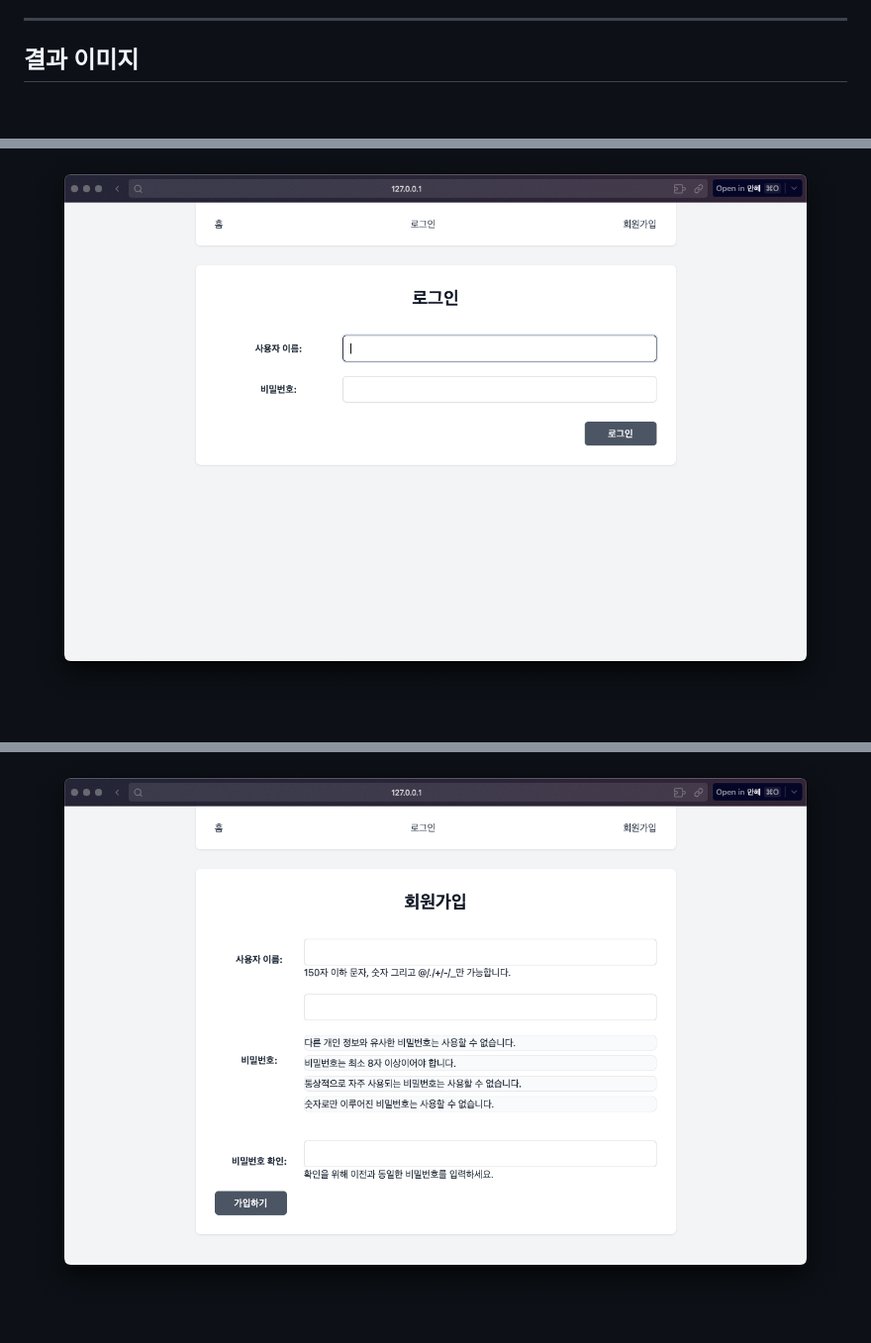
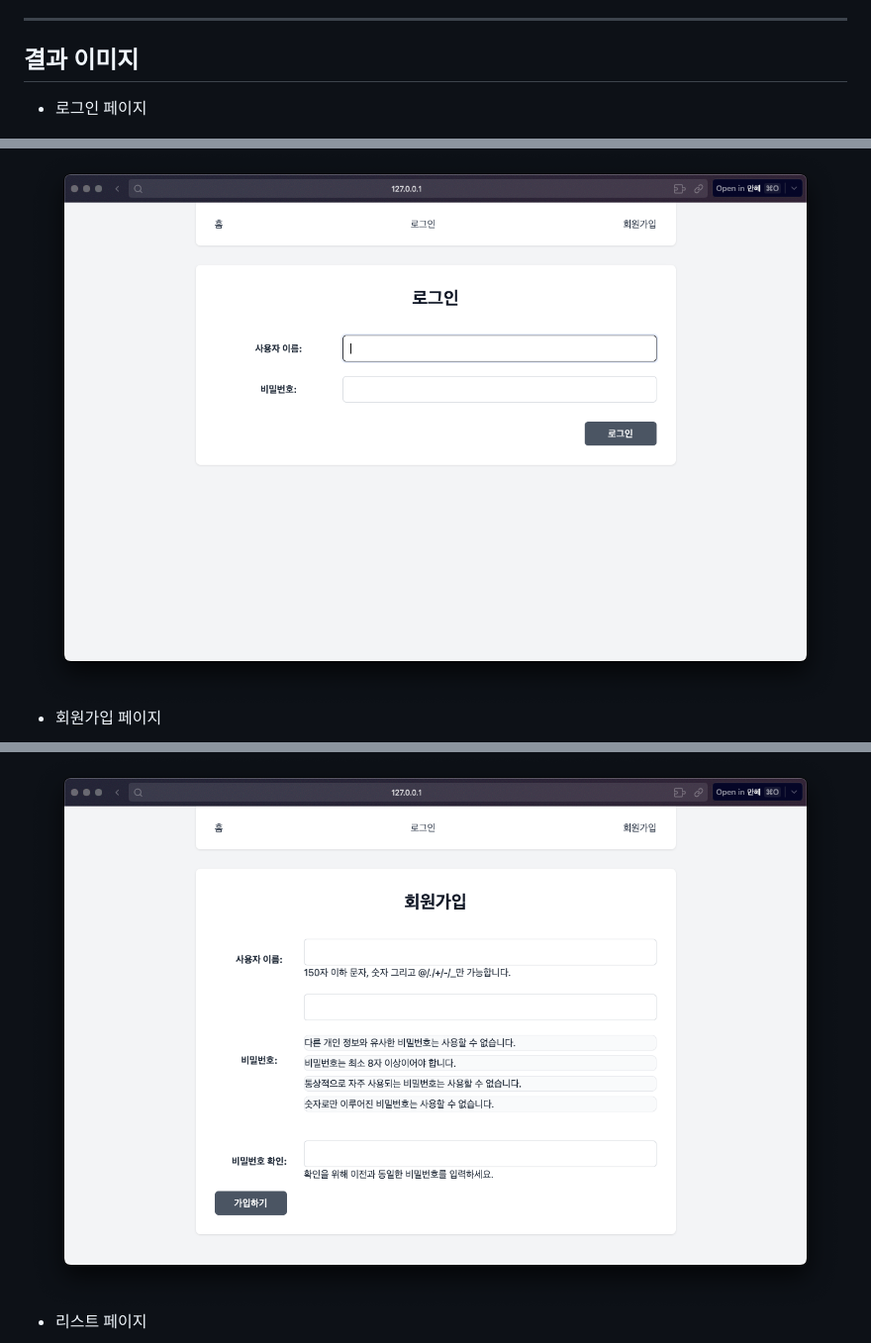
Before and after one commit to online5880/django-todo-list, a Markdown page: readme.md, 3 parts joined by grey strips. Shown at 99% size. Drawn GitHub-style; blank space fills up the shorter version.

Commit message:
readme 업데이트

```diff
--- a/readme.md
+++ b/readme.md
@@ -249,8 +249,14 @@ curl -X DELETE http://127.0.0.1:8000/task/api/tasks/1/ -H "Authorization: Token
 
 ## 결과 이미지
 
+- 로그인 페이지
+
 <img src="https://github.com/online5880/django-todo-list/blob/main/images/todo-list-login.png?raw=true" width="100%" height="100%"/>
+
+- 회원가입 페이지
 
 <img src="https://github.com/online5880/django-todo-list/blob/main/images/todo-list-signup.png?raw=true" width="100%" height="100%"/>
 
+- 리스트 페이지
+
 <img src="https://github.com/online5880/django-todo-list/blob/main/images/todo-list.png?raw=true" width="100%" height="100%"/>
```
Also changed, not shown: other parts of readme.md (+14 -0 lines).
